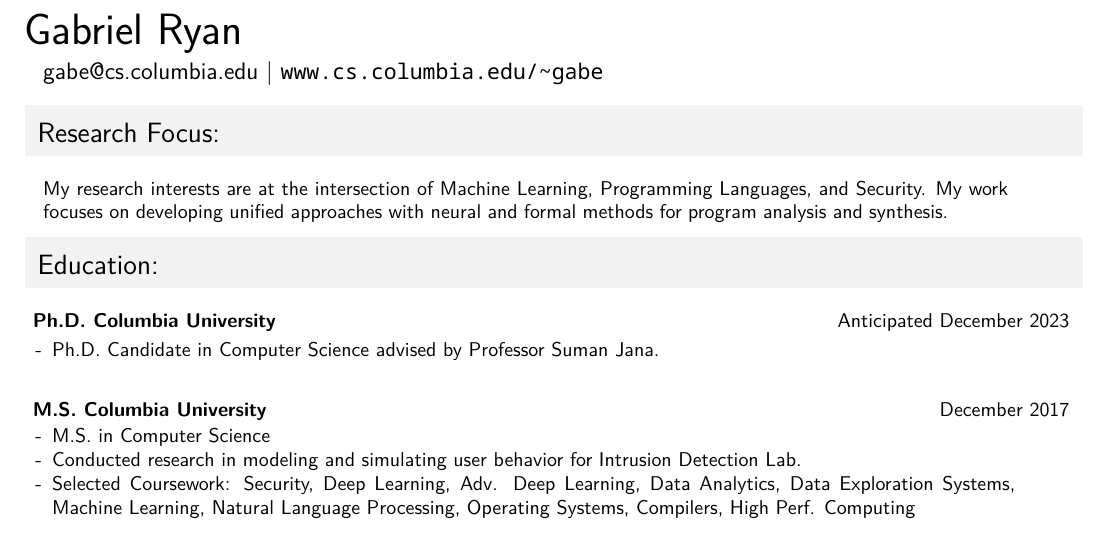
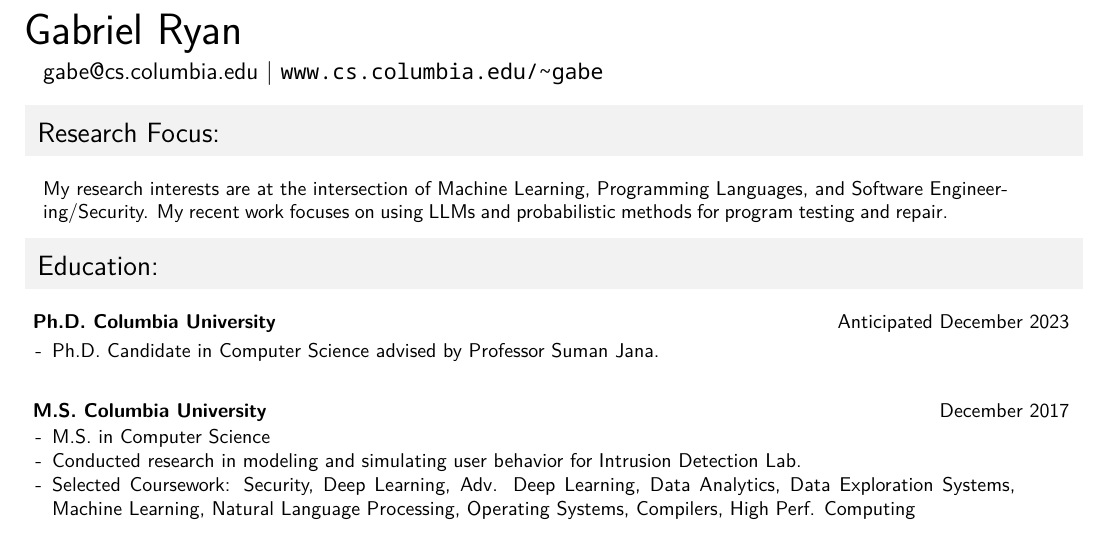
Before and after one commit to gryan11/resume, a LaTeX CV (cv/cv.tex): part of page 1 of 3, cut so that both start at the same text. Compiled offline with XeLaTeX.

Commit message:
autocommit

```diff
--- a/cv/cv.tex
+++ b/cv/cv.tex
@@ -105,7 +105,7 @@
 
 \rsection{Research Focus:}
 
-My research interests are at the intersection of Machine Learning, Programming Languages, and Security. My work focuses on developing unified approaches with neural and formal methods for program analysis and synthesis.
+My research interests are at the intersection of Machine Learning, Programming Languages, and Software Engineering/Security. My recent work focuses on using LLMs and probabilistic methods for program testing and repair.
 
 
 %%%%%%%%%%%%%%%%%%%%%%%%% Education %%%%%%%%%%%%%%%%%%%%%%%%%
```
Also changed, not shown: cv/gabriel_ryan_cv.pdf.
